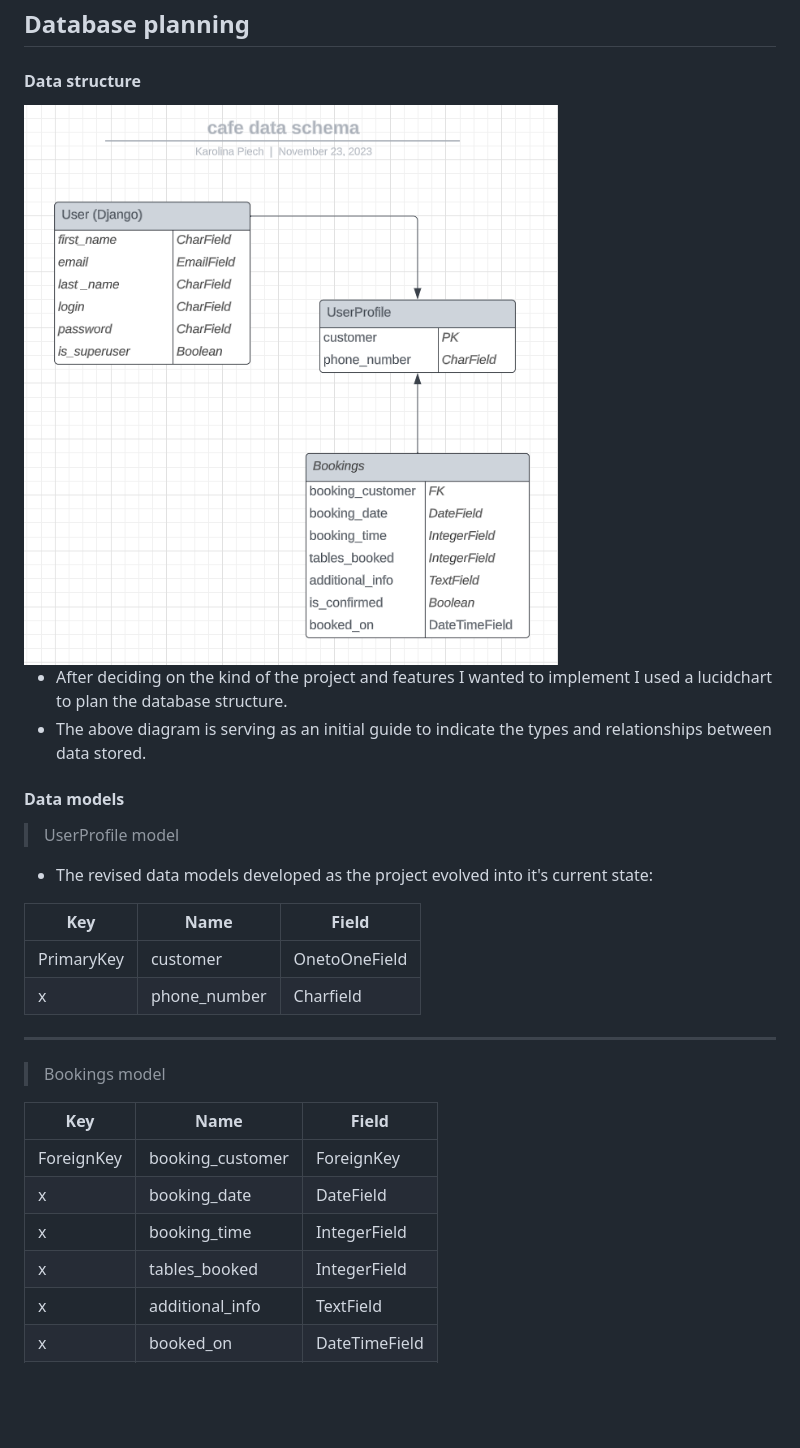
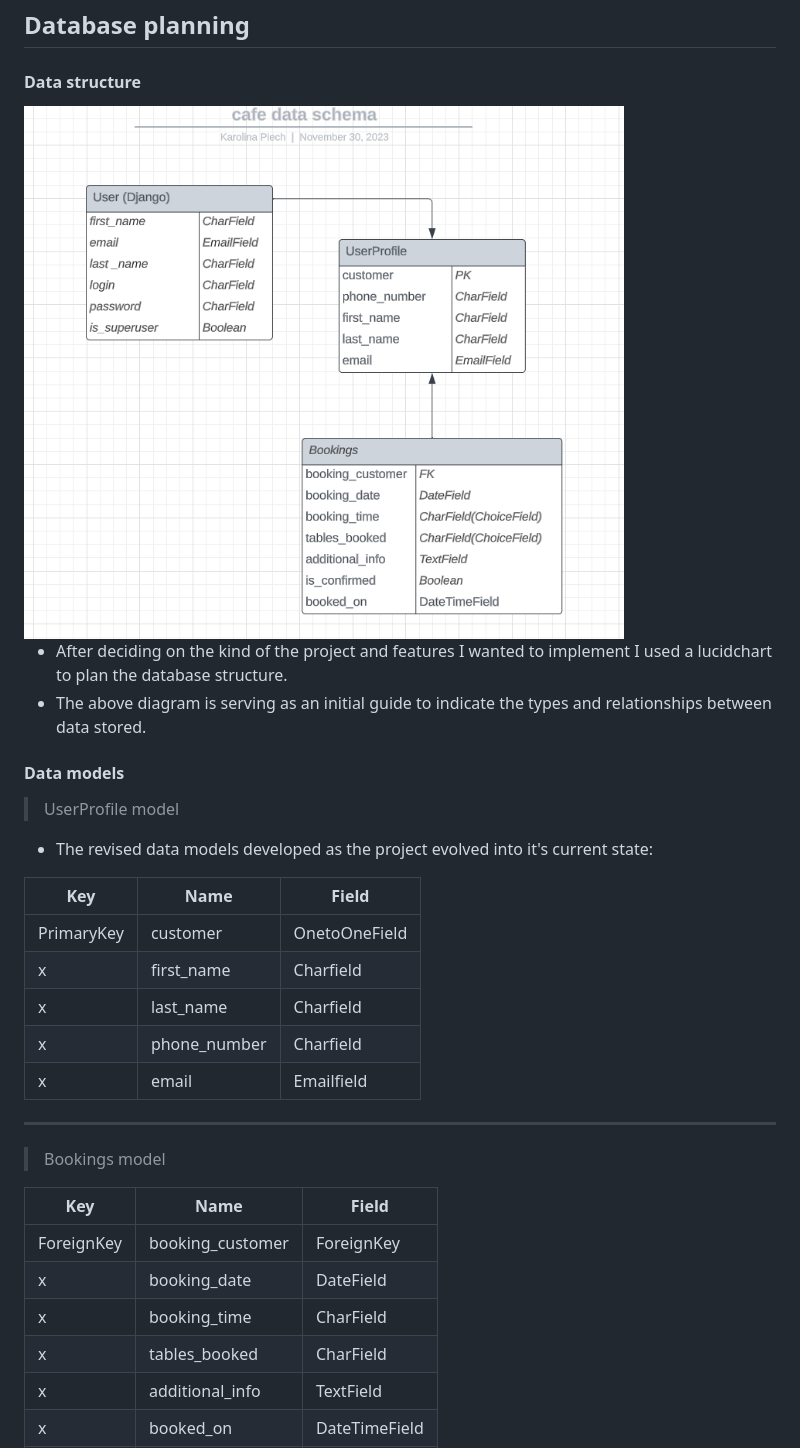
Before and after one commit to TulaUnogi/cat-beans-cafe, a Markdown page: README.md, the part around the change. GitHub-like rendering; pictures changed too: static/images/readme-images/lucid-diagram.png; blank space fills up the shorter version.

Commit message:
Update database structure

```diff
--- a/README.md
+++ b/README.md
@@ -49,7 +49,10 @@
 | Key | Name | Field |
 |--|--|--|
 | PrimaryKey | customer | OnetoOneField  |
+| x | first_name | Charfield |
+| x | last_name | Charfield |
 | x | phone_number | Charfield |
+| x | email | Emailfield |
 
 ---
 
@@ -59,8 +62,8 @@
 |--|--|--|
 | ForeignKey | booking_customer | ForeignKey  |
 | x | booking_date | DateField |
-| x | booking_time | IntegerField |
-| x | tables_booked | IntegerField |
+| x | booking_time | CharField |
+| x | tables_booked | CharField |
 | x | additional_info  | TextField |
 | x | booked_on | DateTimeField |
 | x | is_confirmed | IntegerField |
```
